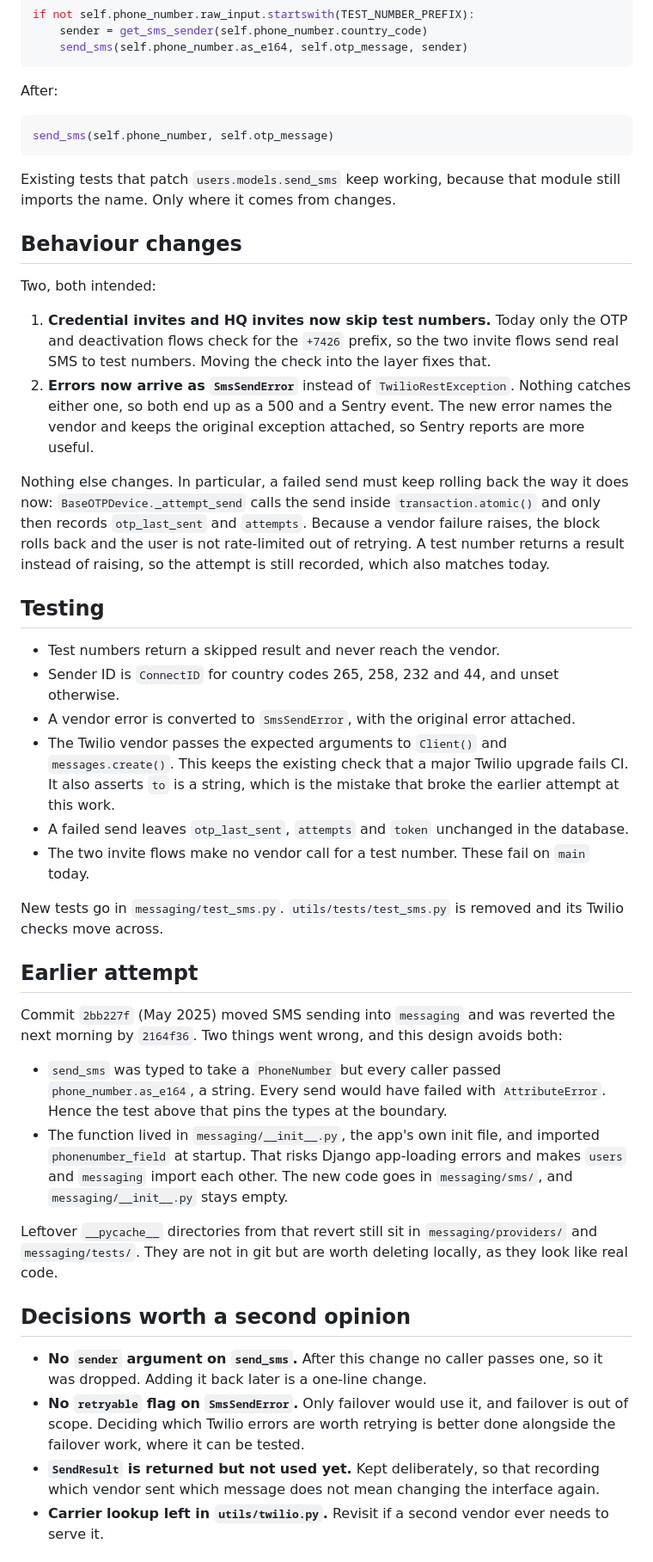
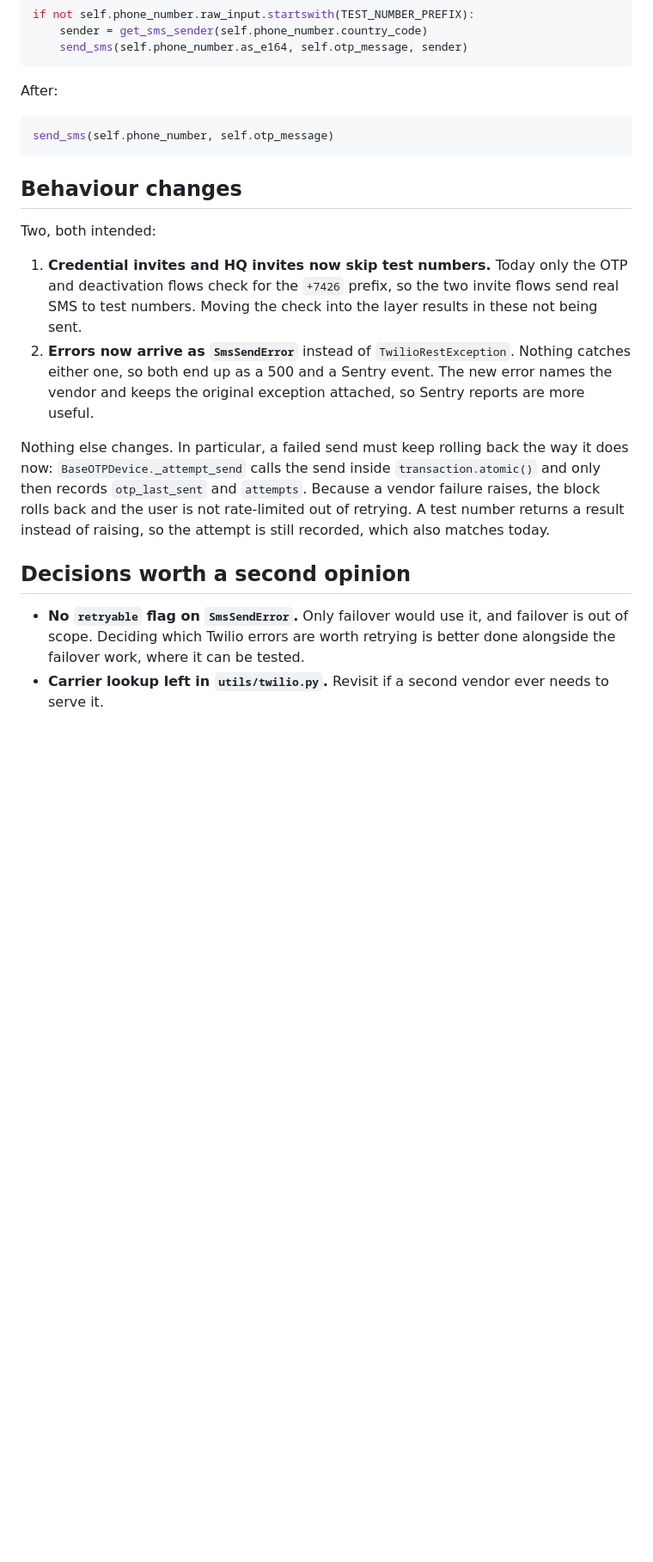
Before and after one commit to dimagi/connect-id, a Markdown page: docs/sms-vendor-service-design.md, the part around one of its changes. Shown at 86% size. Rendered like a GitHub page; blank space fills up the shorter version.

Commit message:
Add spec for SMS interface

````diff
--- a/docs/sms-vendor-service-design.md
+++ b/docs/sms-vendor-service-design.md
@@ -171,16 +225,13 @@ After:
 send_sms(self.phone_number, self.otp_message)
 ```
 
-Existing tests that patch `users.models.send_sms` keep working, because that module still imports
-the name. Only where it comes from changes.
-
 ## Behaviour changes
 
 Two, both intended:
 
 1. **Credential invites and HQ invites now skip test numbers.** Today only the OTP and
    deactivation flows check for the `+7426` prefix, so the two invite flows send real SMS to test
-   numbers. Moving the check into the layer fixes that.
+   numbers. Moving the check into the layer results in these not being sent.
 2. **Errors now arrive as `SmsSendError`** instead of `TwilioRestException`. Nothing catches
    either one, so both end up as a 500 and a Sentry event. The new error names the vendor and
    keeps the original exception attached, so Sentry reports are more useful.
@@ -191,46 +242,12 @@ Nothing else changes. In particular, a failed send must keep rolling back the wa
 is not rate-limited out of retrying. A test number returns a result instead of raising, so the
 attempt is still recorded, which also matches today.
 
-## Testing
-
-- Test numbers return a skipped result and never reach the vendor.
-- Sender ID is `ConnectID` for country codes 265, 258, 232 and 44, and unset otherwise.
-- A vendor error is converted to `SmsSendError`, with the original error attached.
-- The Twilio vendor passes the expected arguments to `Client()` and `messages.create()`. This
-  keeps the existing check that a major Twilio upgrade fails CI. It also asserts `to` is a string,
-  which is the mistake that broke the earlier attempt at this work.
-- A failed send leaves `otp_last_sent`, `attempts` and `token` unchanged in the database.
-- The two invite flows make no vendor call for a test number. These fail on `main` today.
-
-New tests go in `messaging/test_sms.py`. `utils/tests/test_sms.py` is removed and its Twilio
-checks move across.
-
-## Earlier attempt
-
-Commit `2bb227f` (May 2025) moved SMS sending into `messaging` and was reverted the next morning
-by `2164f36`. Two things went wrong, and this design avoids both:
-
-- `send_sms` was typed to take a `PhoneNumber` but every caller passed `phone_number.as_e164`, a
-  string. Every send would have failed with `AttributeError`. Hence the test above that pins the
-  types at the boundary.
-- The function lived in `messaging/__init__.py`, the app's own init file, and imported
-  `phonenumber_field` at startup. That risks Django app-loading errors and makes `users` and
-  `messaging` import each other. The new code goes in `messaging/sms/`, and
-  `messaging/__init__.py` stays empty.
-
-Leftover `__pycache__` directories from that revert still sit in `messaging/providers/` and
-`messaging/tests/`. They are not in git but are worth deleting locally, as they look like real
-code.
 
 ## Decisions worth a second opinion
 
-- **No `sender` argument on `send_sms`.** After this change no caller passes one, so it was
-  dropped. Adding it back later is a one-line change.
 - **No `retryable` flag on `SmsSendError`.** Only failover would use it, and failover is out of
   scope. Deciding which Twilio errors are worth retrying is better done alongside the failover
   work, where it can be tested.
-- **`SendResult` is returned but not used yet.** Kept deliberately, so that recording which vendor
-  sent which message does not mean changing the interface again.
 - **Carrier lookup left in `utils/twilio.py`.** Revisit if a second vendor ever needs to serve it.
 
 ## Follow-up work this enables
````
Also changed, not shown: other parts of docs/sms-vendor-service-design.md (+72 -22 lines).
